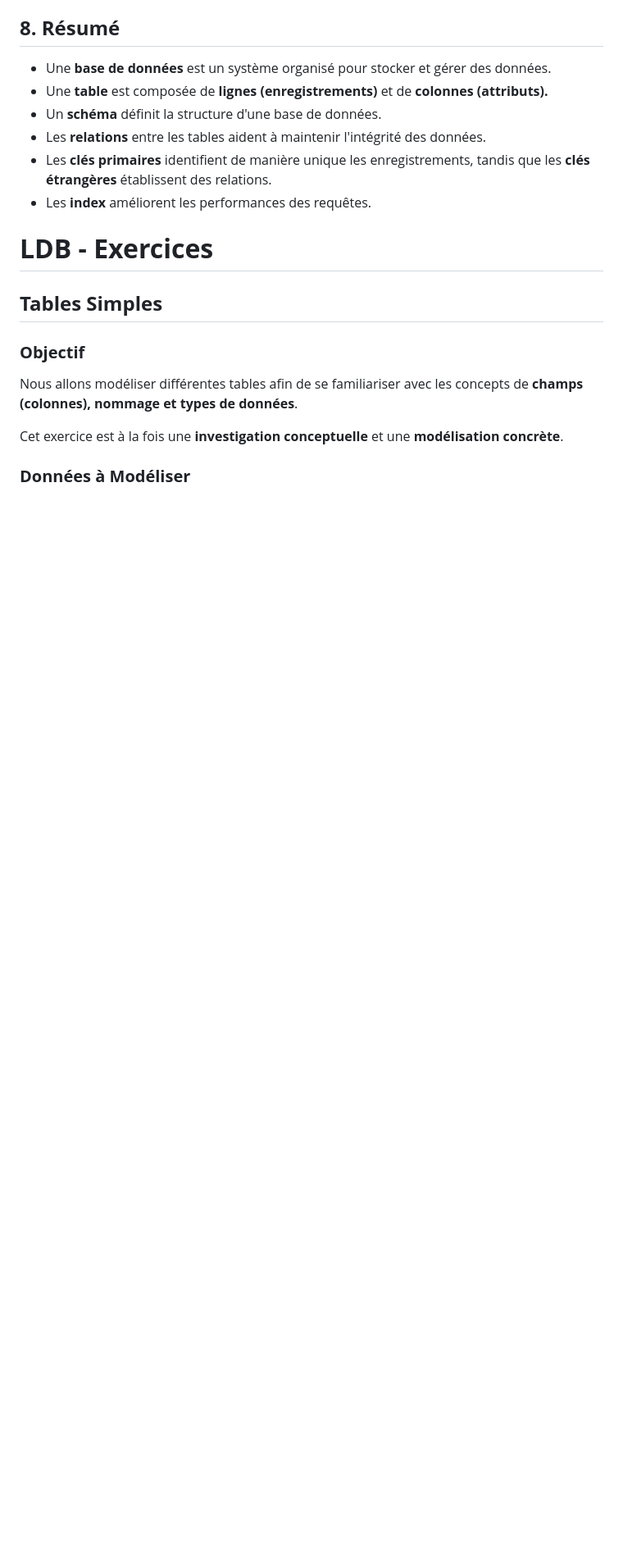
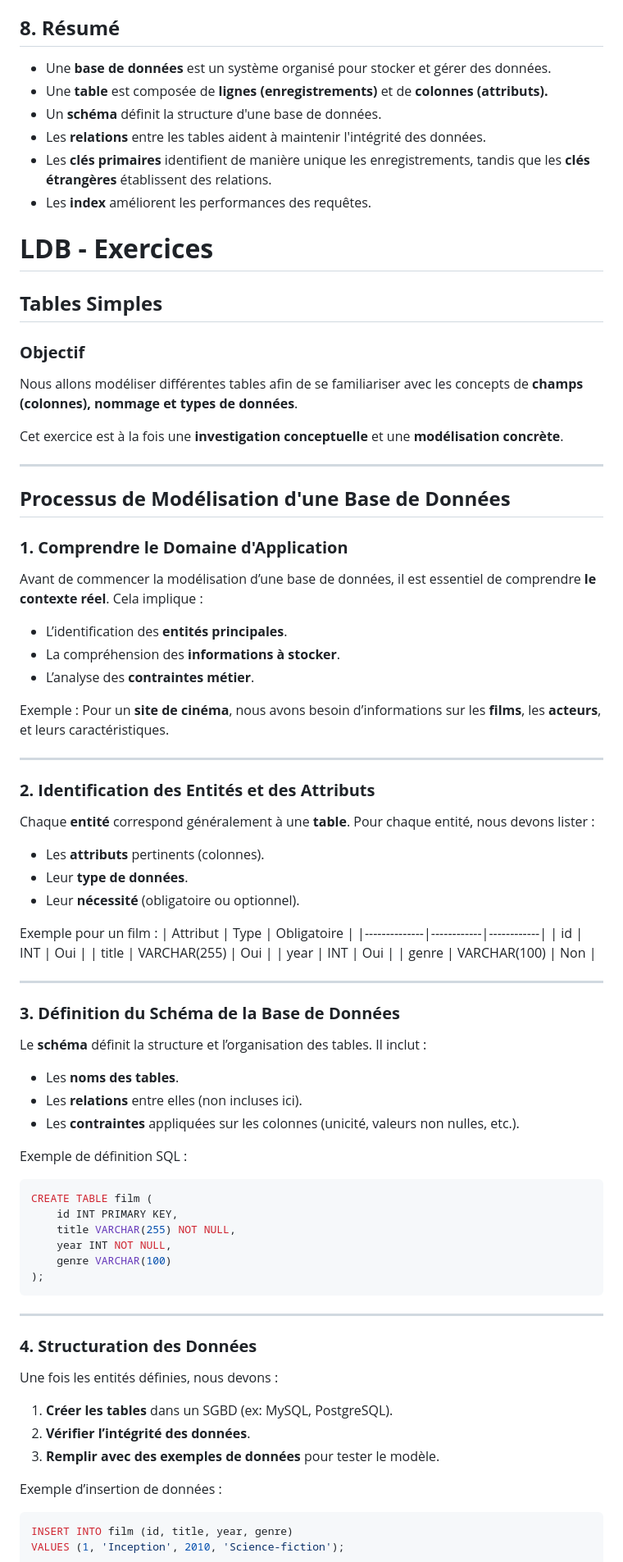
Before and after one commit to EFP-DEV/1-CE-X75, a Markdown page: LDB/readme.md, the part around the change printed below. Shown: that part at 82% size. GitHub-like rendering; blank space fills up the shorter version.

````diff
--- a/LDB/readme.md
+++ b/LDB/readme.md
@@ -100,4 +96,63 @@ Nous allons modéliser différentes tables afin de se familiariser avec les conc
 
 Cet exercice est à la fois une **investigation conceptuelle** et une **modélisation concrète**.
 
-### **Données à Modéliser**
+---
+
+## **Processus de Modélisation d'une Base de Données**
+
+### **1. Comprendre le Domaine d'Application**
+Avant de commencer la modélisation d’une base de données, il est essentiel de comprendre **le contexte réel**. Cela implique :
+- L’identification des **entités principales**.
+- La compréhension des **informations à stocker**.
+- L’analyse des **contraintes métier**.
+
+Exemple : Pour un **site de cinéma**, nous avons besoin d’informations sur les **films**, les **acteurs**, et leurs caractéristiques.
+
+---
+
+### **2. Identification des Entités et des Attributs**
+Chaque **entité** correspond généralement à une **table**. Pour chaque entité, nous devons lister :
+- Les **attributs** pertinents (colonnes).
+- Leur **type de données**.
+- Leur **nécessité** (obligatoire ou optionnel).
+
+Exemple pour un film :
+| Attribut      | Type        | Obligatoire |
+|--------------|------------|------------|
+| id           | INT        | Oui        |
+| title        | VARCHAR(255) | Oui        |
+| year         | INT        | Oui        |
+| genre        | VARCHAR(100) | Non        |
+
+---
+
+### **3. Définition du Schéma de la Base de Données**
+Le **schéma** définit la structure et l’organisation des tables. Il inclut :
+- Les **noms des tables**.
+- Les **relations** entre elles (non incluses ici).
+- Les **contraintes** appliquées sur les colonnes (unicité, valeurs non nulles, etc.).
+
+Exemple de définition SQL :
+```sql
+CREATE TABLE film (
+    id INT PRIMARY KEY,
+    title VARCHAR(255) NOT NULL,
+    year INT NOT NULL,
+    genre VARCHAR(100)
+);
+```
+
+---
+
+### **4. Structuration des Données**
+Une fois les entités définies, nous devons :
+1. **Créer les tables** dans un SGBD (ex: MySQL, PostgreSQL).
+2. **Vérifier l’intégrité des données**.
+3. **Remplir avec des exemples de données** pour tester le modèle.
+
+Exemple d’insertion de données :
+```sql
+INSERT INTO film (id, title, year, genre)
+VALUES (1, 'Inception', 2010, 'Science-fiction');
+```
+
````
Also changed, not shown: other parts of LDB/readme.md (+24 -25 lines).
